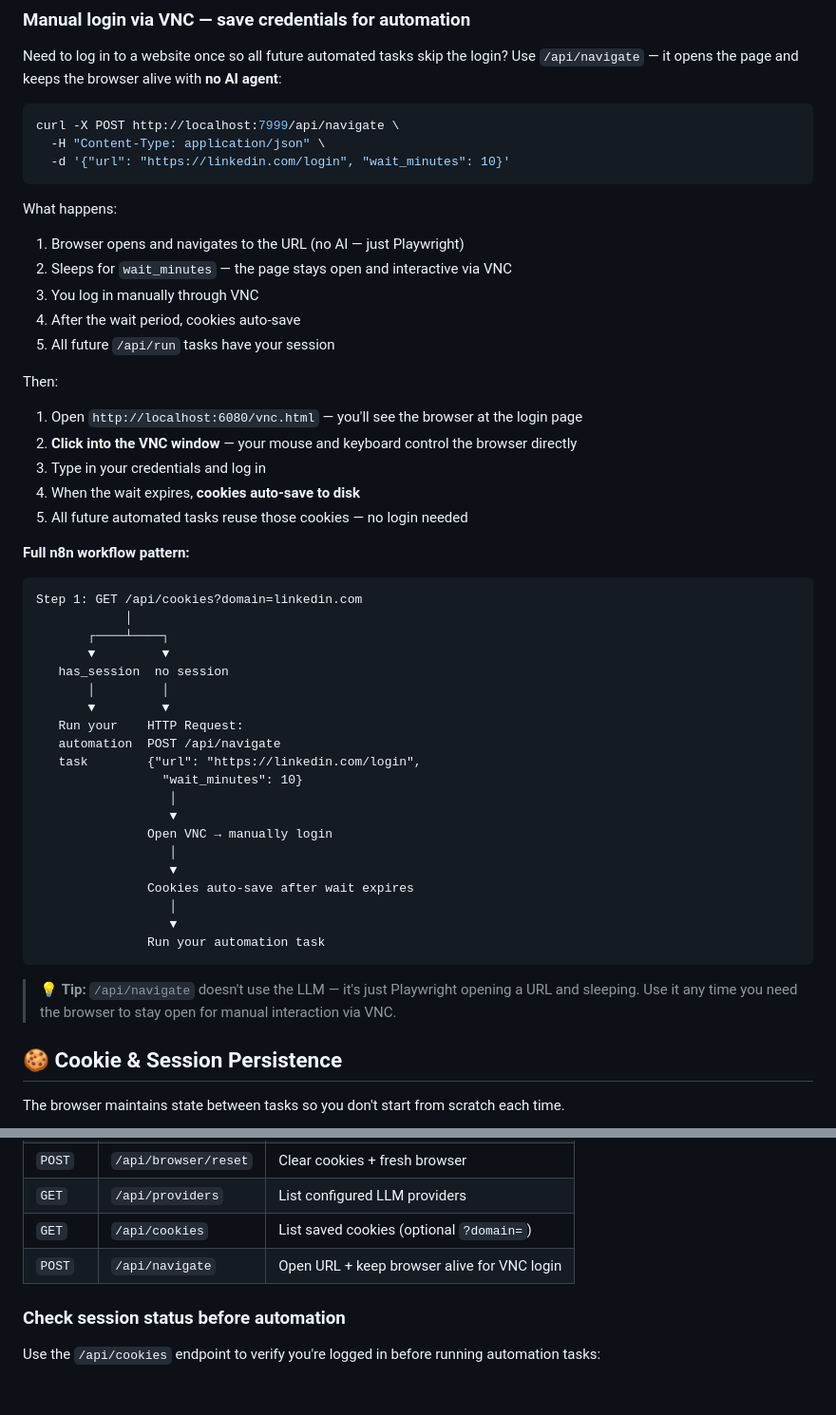
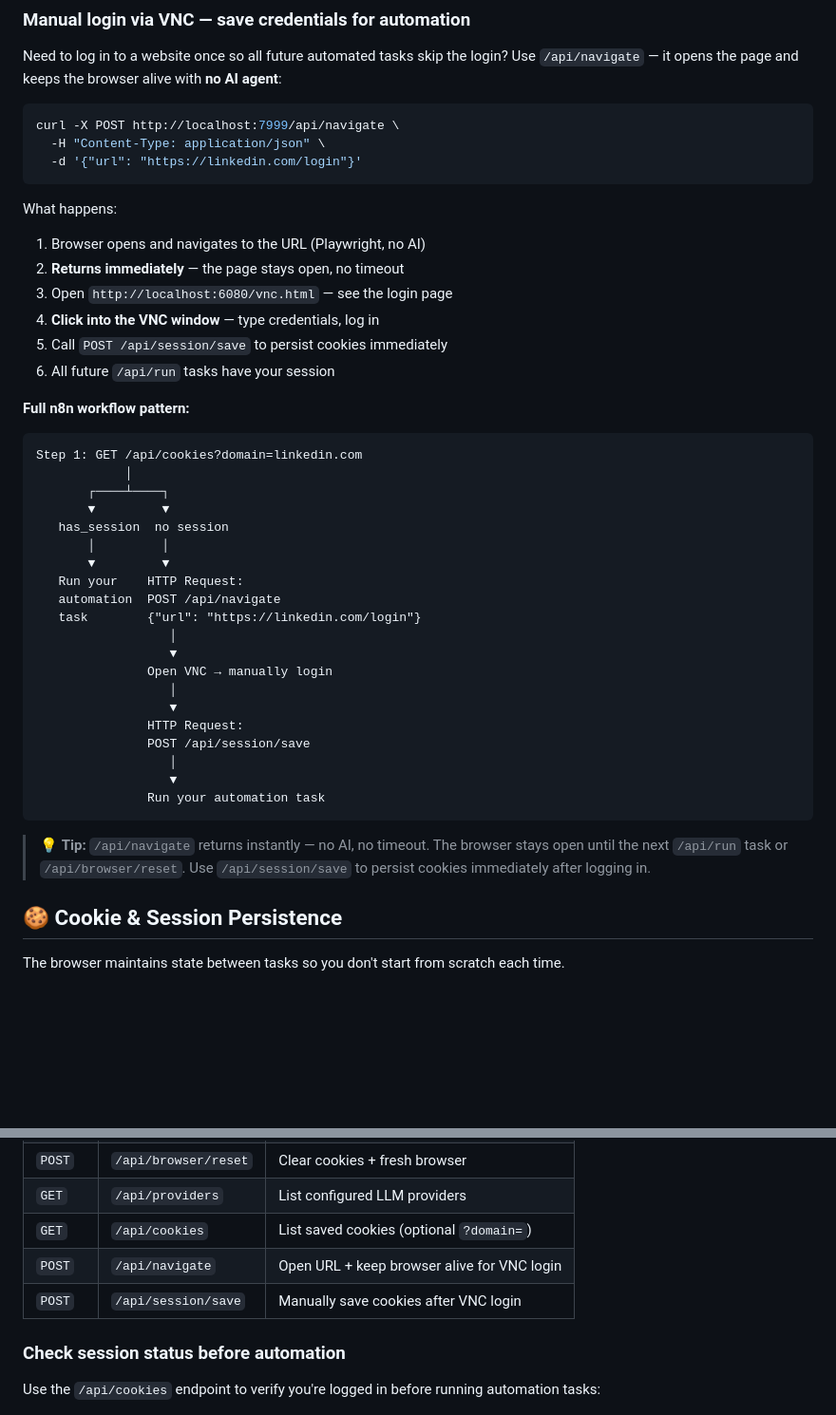
Before and after one commit to mimnets/n8n-qdrant-starter, a Markdown page: README.md, 2 parts joined by grey strips. Shown at 95% size. GitHub-like rendering; blank space fills up the shorter version.

Commit message:
Simplify /api/navigate docs — no wait, returns instantly, add /api/session/save
Co-Authored-By: Claude <noreply@anthropic.com>

````diff
--- a/README.md
+++ b/README.md
@@ -141,22 +141,16 @@ Use `/api/navigate` — it opens the page and keeps the browser alive with **no
 ```bash
 curl -X POST http://localhost:7999/api/navigate \
   -H "Content-Type: application/json" \
-  -d '{"url": "https://linkedin.com/login", "wait_minutes": 10}'
+  -d '{"url": "https://linkedin.com/login"}'
 ```
 
 What happens:
-1. Browser opens and navigates to the URL (no AI — just Playwright)
-2. Sleeps for `wait_minutes` — the page stays open and interactive via VNC
-3. You log in manually through VNC
-4. After the wait period, cookies auto-save
-5. All future `/api/run` tasks have your session
-
-Then:
-1. Open `http://localhost:6080/vnc.html` — you'll see the browser at the login page
-2. **Click into the VNC window** — your mouse and keyboard control the browser directly
-3. Type in your credentials and log in
-4. When the wait expires, **cookies auto-save to disk**
-5. All future automated tasks reuse those cookies — no login needed
+1. Browser opens and navigates to the URL (Playwright, no AI)
+2. **Returns immediately** — the page stays open, no timeout
+3. Open `http://localhost:6080/vnc.html` — see the login page
+4. **Click into the VNC window** — type credentials, log in
+5. Call `POST /api/session/save` to persist cookies immediately
+6. All future `/api/run` tasks have your session
 
 **Full n8n workflow pattern:**
 
@@ -170,22 +164,22 @@ Step 1: GET /api/cookies?domain=linkedin.com
        ▼         ▼
    Run your    HTTP Request:
    automation  POST /api/navigate
-   task        {"url": "https://linkedin.com/login",
-                 "wait_minutes": 10}
+   task        {"url": "https://linkedin.com/login"}
                   │
                   ▼
                Open VNC → manually login
                   │
                   ▼
-               Cookies auto-save after wait expires
+               HTTP Request:
+               POST /api/session/save
                   │
                   ▼
                Run your automation task
 ```
 
-> 💡 **Tip:** `/api/navigate` doesn't use the LLM — it's just Playwright
-> opening a URL and sleeping. Use it any time you need the browser to stay
-> open for manual interaction via VNC.
+> 💡 **Tip:** `/api/navigate` returns instantly — no AI, no timeout. The browser
+> stays open until the next `/api/run` task or `/api/browser/reset`. Use
+> `/api/session/save` to persist cookies immediately after logging in.
 
 ## 🍪 Cookie & Session Persistence
 
@@ -395,6 +389,7 @@ Use `{{variable}}` placeholders — values are masked in logs:
 | `GET` | `/api/providers` | List configured LLM providers |
 | `GET` | `/api/cookies` | List saved cookies (optional `?domain=`) |
 | `POST` | `/api/navigate` | Open URL + keep browser alive for VNC login |
+| `POST` | `/api/session/save` | Manually save cookies after VNC login |
 
 ### Check session status before automation
 
````
